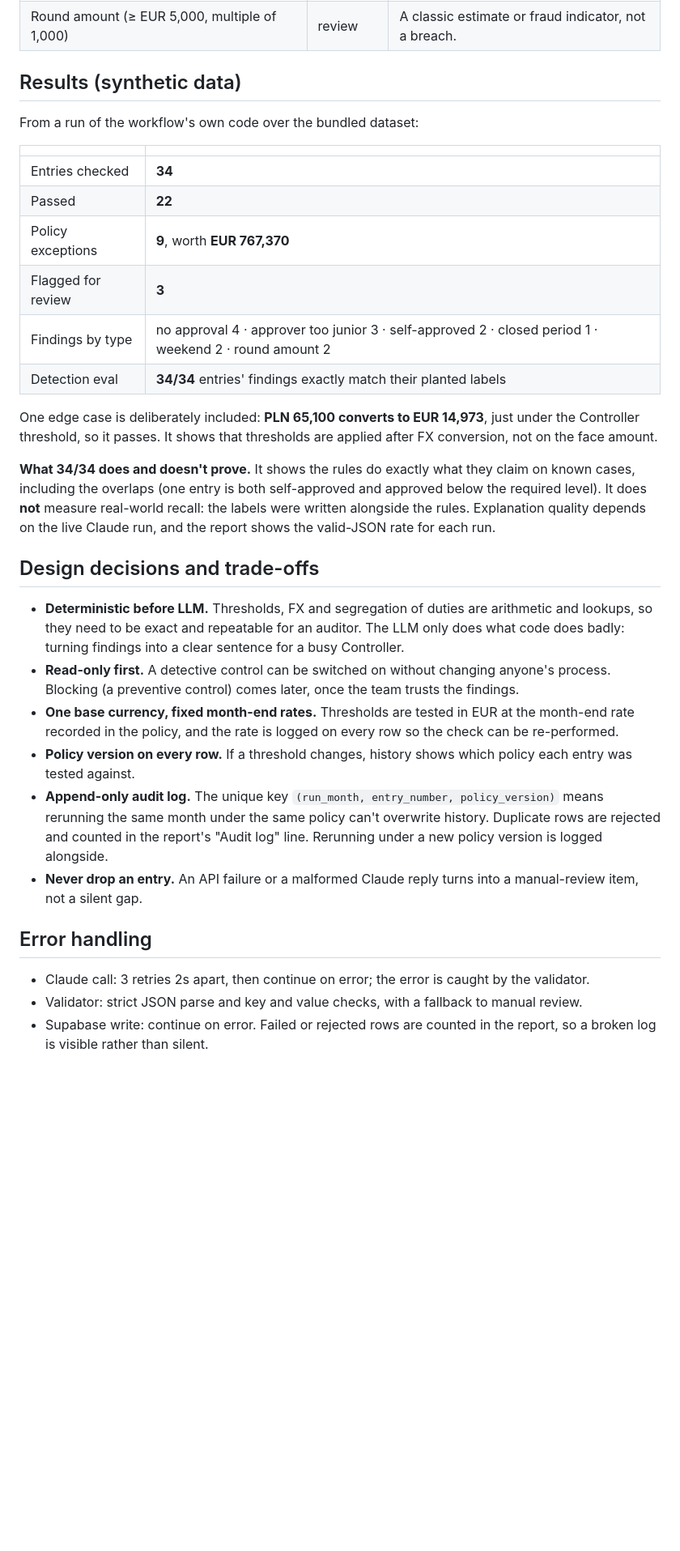
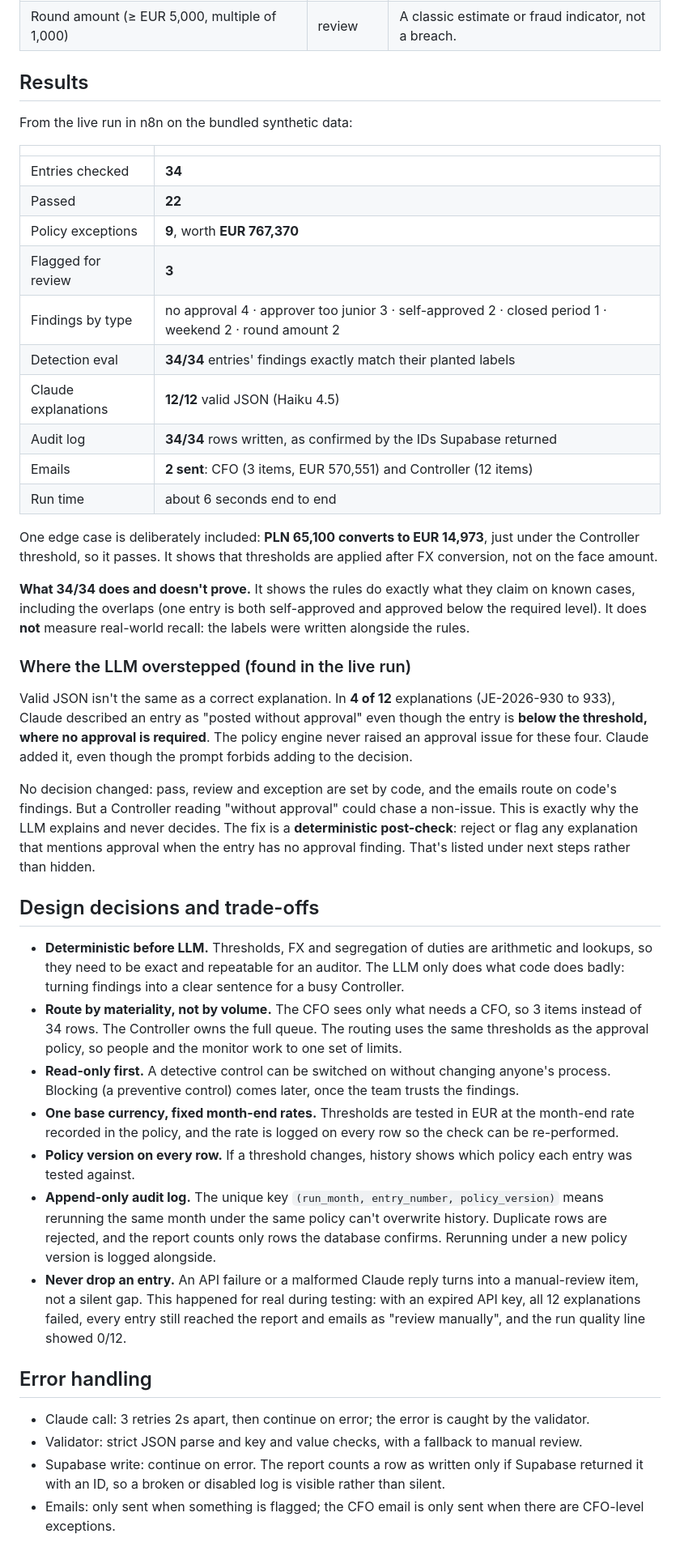
Before and after one commit to jrzajko/je-control-monitor-n8n, a Markdown page: README.md, the part around one of its changes. Shown at 81% size. Rendered like a GitHub page; blank space fills up the shorter version.

```diff
--- a/README.md
+++ b/README.md
@@ -60,9 +91,9 @@ Example policy: up to EUR 15,000 needs no approval, EUR 15,000 to 150,000 needs
 | Entered at the weekend (by entry timestamp, not posting date) | review | An unusual-timing indicator, not a breach. |
 | Round amount (≥ EUR 5,000, multiple of 1,000) | review | A classic estimate or fraud indicator, not a breach. |
 
-## Results (synthetic data)
+## Results
 
-From a run of the workflow's own code over the bundled dataset:
+From the live run in n8n on the bundled synthetic data:
 
 | | |
 |---|---|
@@ -72,23 +103,35 @@ From a run of the workflow's own code over the bundled dataset:
 | Flagged for review | **3** |
 | Findings by type | no approval 4 · approver too junior 3 · self-approved 2 · closed period 1 · weekend 2 · round amount 2 |
 | Detection eval | **34/34** entries' findings exactly match their planted labels |
+| Claude explanations | **12/12** valid JSON (Haiku 4.5) |
+| Audit log | **34/34** rows written, as confirmed by the IDs Supabase returned |
+| Emails | **2 sent**: CFO (3 items, EUR 570,551) and Controller (12 items) |
+| Run time | about 6 seconds end to end |
 
 One edge case is deliberately included: **PLN 65,100 converts to EUR 14,973**, just under the Controller threshold, so it passes. It shows that thresholds are applied after FX conversion, not on the face amount.
 
-**What 34/34 does and doesn't prove.** It shows the rules do exactly what they claim on known cases, including the overlaps (one entry is both self-approved and approved below the required level). It does **not** measure real-world recall: the labels were written alongside the rules. Explanation quality depends on the live Claude run, and the report shows the valid-JSON rate for each run.
+**What 34/34 does and doesn't prove.** It shows the rules do exactly what they claim on known cases, including the overlaps (one entry is both self-approved and approved below the required level). It does **not** measure real-world recall: the labels were written alongside the rules.
+
+### Where the LLM overstepped (found in the live run)
+
+Valid JSON isn't the same as a correct explanation. In **4 of 12** explanations (JE-2026-930 to 933), Claude described an entry as "posted without approval" even though the entry is **below the threshold, where no approval is required**. The policy engine never raised an approval issue for these four. Claude added it, even though the prompt forbids adding to the decision.
+
+No decision changed: pass, review and exception are set by code, and the emails route on code's findings. But a Controller reading "without approval" could chase a non-issue. This is exactly why the LLM explains and never decides. The fix is a **deterministic post-check**: reject or flag any explanation that mentions approval when the entry has no approval finding. That's listed under next steps rather than hidden.
 
 ## Design decisions and trade-offs
 
 - **Deterministic before LLM.** Thresholds, FX and segregation of duties are arithmetic and lookups, so they need to be exact and repeatable for an auditor. The LLM only does what code does badly: turning findings into a clear sentence for a busy Controller.
+- **Route by materiality, not by volume.** The CFO sees only what needs a CFO, so 3 items instead of 34 rows. The Controller owns the full queue. The routing uses the same thresholds as the approval policy, so people and the monitor work to one set of limits.
 - **Read-only first.** A detective control can be switched on without changing anyone's process. Blocking (a preventive control) comes later, once the team trusts the findings.
 - **One base currency, fixed month-end rates.** Thresholds are tested in EUR at the month-end rate recorded in the policy, and the rate is logged on every row so the check can be re-performed.
 - **Policy version on every row.** If a threshold changes, history shows which policy each entry was tested against.
-- **Append-only audit log.** The unique key `(run_month, entry_number, policy_version)` means rerunning the same month under the same policy can't overwrite history. Duplicate rows are rejected and counted in the report's "Audit log" line. Rerunning under a new policy version is logged alongside.
-- **Never drop an entry.** An API failure or a malformed Claude reply turns into a manual-review item, not a silent gap.
+- **Append-only audit log.** The unique key `(run_month, entry_number, policy_version)` means rerunning the same month under the same policy can't overwrite history. Duplicate rows are rejected, and the report counts only rows the database confirms. Rerunning under a new policy version is logged alongside.
+- **Never drop an entry.** An API failure or a malformed Claude reply turns into a manual-review item, not a silent gap. This happened for real during testing: with an expired API key, all 12 explanations failed, every entry still reached the report and emails as "review manually", and the run quality line showed 0/12.
 
 ## Error handling
 
 - Claude call: 3 retries 2s apart, then continue on error; the error is caught by the validator.
 - Validator: strict JSON parse and key and value checks, with a fallback to manual review.
-- Supabase write: continue on error. Failed or rejected rows are counted in the report, so a broken log is visible rather than silent.
+- Supabase write: continue on error. The report counts a row as written only if Supabase returned it with an ID, so a broken or disabled log is visible rather than silent.
+- Emails: only sent when something is flagged; the CFO email is only sent when there are CFO-level exceptions.
 
```
Also changed, not shown: other parts of README.md (+49 -14 lines), docs/email-cfo.png (added), docs/email-controller.png (added), 4 other files.
